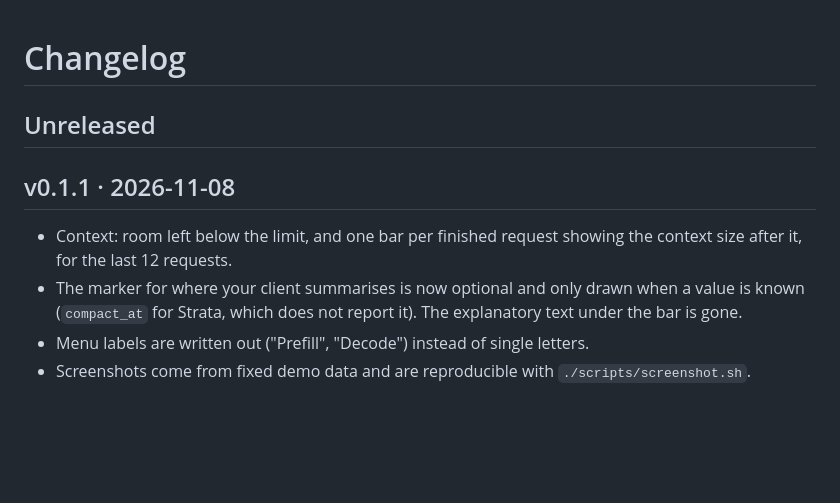
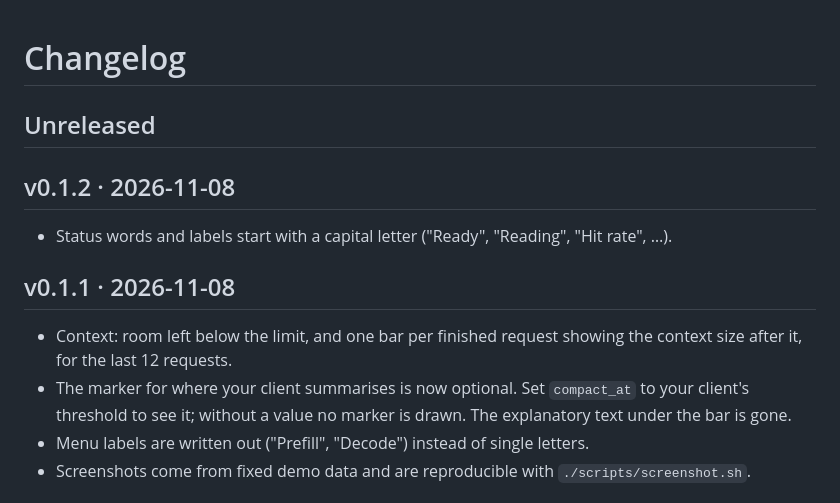
Before and after one commit to tebjan/stratoscope, a Markdown page: CHANGELOG.md, the part around the change. Rendered like a GitHub page; blank space fills up the shorter version.

Commit message:
Release 0.1.2
Status words and labels start with a capital letter. Changelog wording for the
optional marker. Screenshots re-rendered with the new version label.

```diff
--- a/CHANGELOG.md
+++ b/CHANGELOG.md
@@ -2,10 +2,14 @@
 
 ## Unreleased
 
+## v0.1.2 · 2026-11-08
+
+- Status words and labels start with a capital letter ("Ready", "Reading", "Hit rate", …).
+
 ## v0.1.1 · 2026-11-08
 
 - Context: room left below the limit, and one bar per finished request showing the context size after it, for the last 12 requests.
-- The marker for where your client summarises is now optional and only drawn when a value is known (`compact_at` for Strata, which does not report it). The explanatory text under the bar is gone.
+- The marker for where your client summarises is now optional. Set `compact_at` to your client's threshold to see it; without a value no marker is drawn. The explanatory text under the bar is gone.
 - Menu labels are written out ("Prefill", "Decode") instead of single letters.
 - Screenshots come from fixed demo data and are reproducible with `./scripts/screenshot.sh`.
 
```
Also changed, not shown: docs/img/menu-dark.png, docs/img/menu-decode-light.png, docs/img/menu-light.png, 4 other files.
